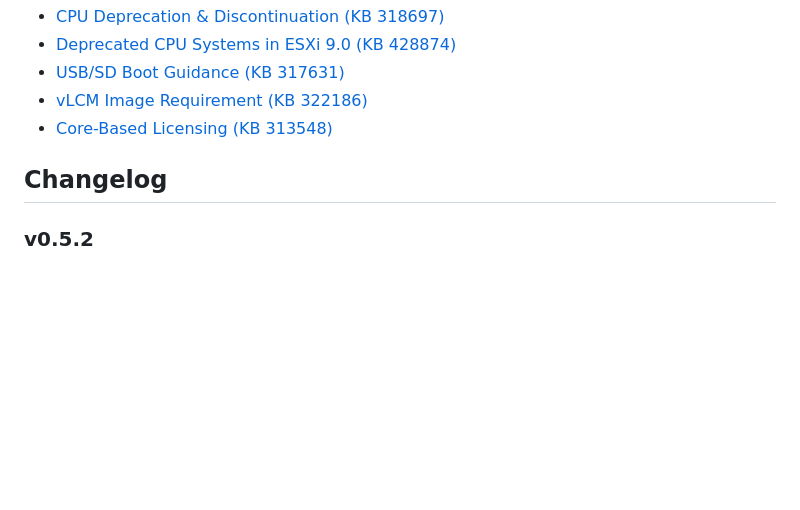
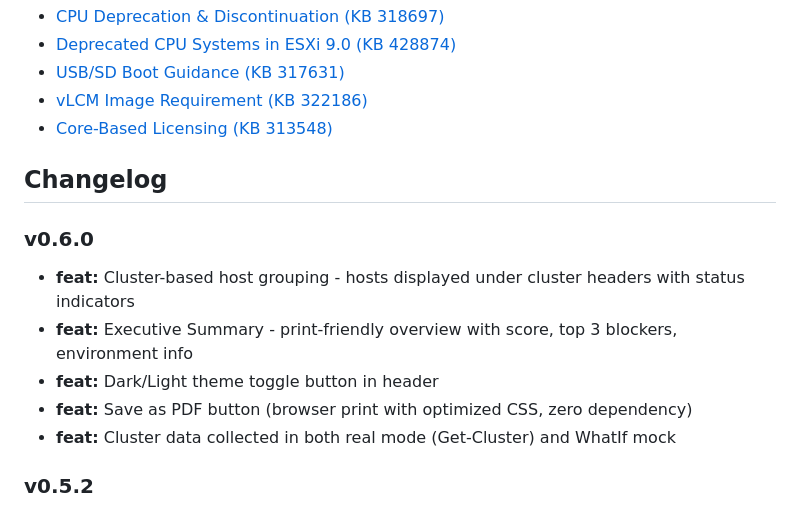
Before and after one commit to canberkys/vsphere-vcf-readiness, a Markdown page: README.md, the part around the change. GitHub-like rendering; blank space fills up the shorter version.

Commit message:
docs: add v0.6.0 to changelog

```diff
--- a/README.md
+++ b/README.md
@@ -199,6 +199,13 @@ All thresholds are driven by version-specific requirement matrices (`checks/requ
 
 ## Changelog
 
+### v0.6.0
+- **feat:** Cluster-based host grouping - hosts displayed under cluster headers with status indicators
+- **feat:** Executive Summary - print-friendly overview with score, top 3 blockers, environment info
+- **feat:** Dark/Light theme toggle button in header
+- **feat:** Save as PDF button (browser print with optimized CSS, zero dependency)
+- **feat:** Cluster data collected in both real mode (Get-Cluster) and WhatIf mock
+
 ### v0.5.2
 - **feat:** Clickable Broadcom KB links in all BLOCK/WARN remediation text
 - **feat:** GitHub Pages live demo - example report viewable in browser
```
